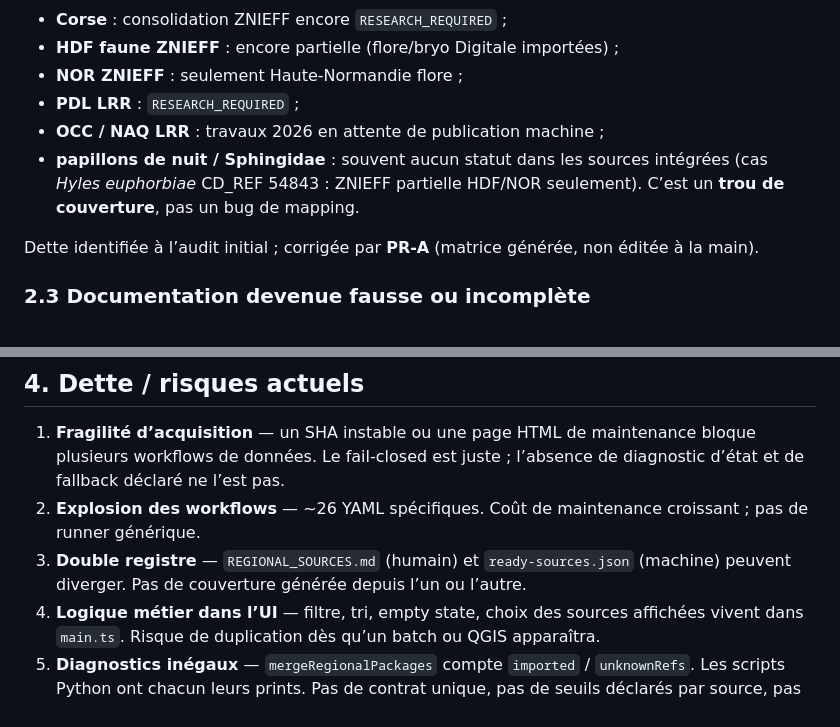
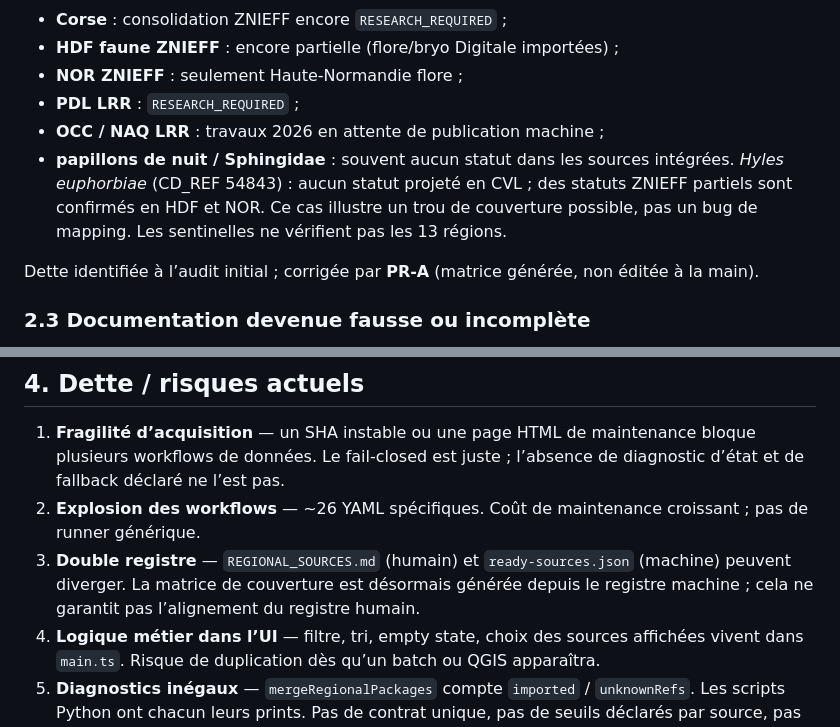
Before and after one commit to Bjonat/statuts-especes-fr, a Markdown page: docs/ROADMAP.md, 2 parts joined by grey strips. GitHub-like rendering.

Commit message:
Corriger trois formulations documentaires de PR-B
Recherche : synonymes, pas CD_REF. Double registre : la matrice
existe depuis PR-A. Hyles : sentinelles CVL/HDF/NOR seulement.

Co-authored-by: Jonathan Boussard <Bjonat@users.noreply.github.com>

```diff
--- a/docs/ROADMAP.md
+++ b/docs/ROADMAP.md
@@ -88,7 +88,7 @@ Les 13 régions métropolitaines sont dans le manifeste. Le socle BDC est nation
 - **NOR ZNIEFF** : seulement Haute-Normandie flore ;
 - **PDL LRR** : `RESEARCH_REQUIRED` ;
 - **OCC / NAQ LRR** : travaux 2026 en attente de publication machine ;
-- **papillons de nuit / Sphingidae** : souvent aucun statut dans les sources intégrées (cas *Hyles euphorbiae* CD_REF 54843 : ZNIEFF partielle HDF/NOR seulement). C’est un **trou de couverture**, pas un bug de mapping.
+- **papillons de nuit / Sphingidae** : souvent aucun statut dans les sources intégrées. *Hyles euphorbiae* (CD_REF 54843) : aucun statut projeté en CVL ; des statuts ZNIEFF partiels sont confirmés en HDF et NOR. Ce cas illustre un trou de couverture possible, pas un bug de mapping. Les sentinelles ne vérifient pas les 13 régions.
 
 Dette identifiée à l’audit initial ; corrigée par **PR-A** (matrice générée, non éditée à la main).
 
@@ -169,7 +169,7 @@ PWA   Batch/CSV   QGIS / package / API
 
 1. **Fragilité d’acquisition** — un SHA instable ou une page HTML de maintenance bloque plusieurs workflows de données. Le fail-closed est juste ; l’absence de diagnostic d’état et de fallback déclaré ne l’est pas.
 2. **Explosion des workflows** — ~26 YAML spécifiques. Coût de maintenance croissant ; pas de runner générique.
-3. **Double registre** — `REGIONAL_SOURCES.md` (humain) et `ready-sources.json` (machine) peuvent diverger. Pas de couverture générée depuis l’un ou l’autre.
+3. **Double registre** — `REGIONAL_SOURCES.md` (humain) et `ready-sources.json` (machine) peuvent diverger. La matrice de couverture est désormais générée depuis le registre machine ; cela ne garantit pas l’alignement du registre humain.
 4. **Logique métier dans l’UI** — filtre, tri, empty state, choix des sources affichées vivent dans `main.ts`. Risque de duplication dès qu’un batch ou QGIS apparaîtra.
 5. **Diagnostics inégaux** — `mergeRegionalPackages` compte `imported` / `unknownRefs`. Les scripts Python ont chacun leurs prints. Pas de contrat unique, pas de seuils déclarés par source, pas d’artifact stable.
 6. **Documentation décalée** — dette identifiée à l’audit initial ; corrigée par **PR-B**.
```
Also changed, not shown: README.md (+1 -1 lines).
